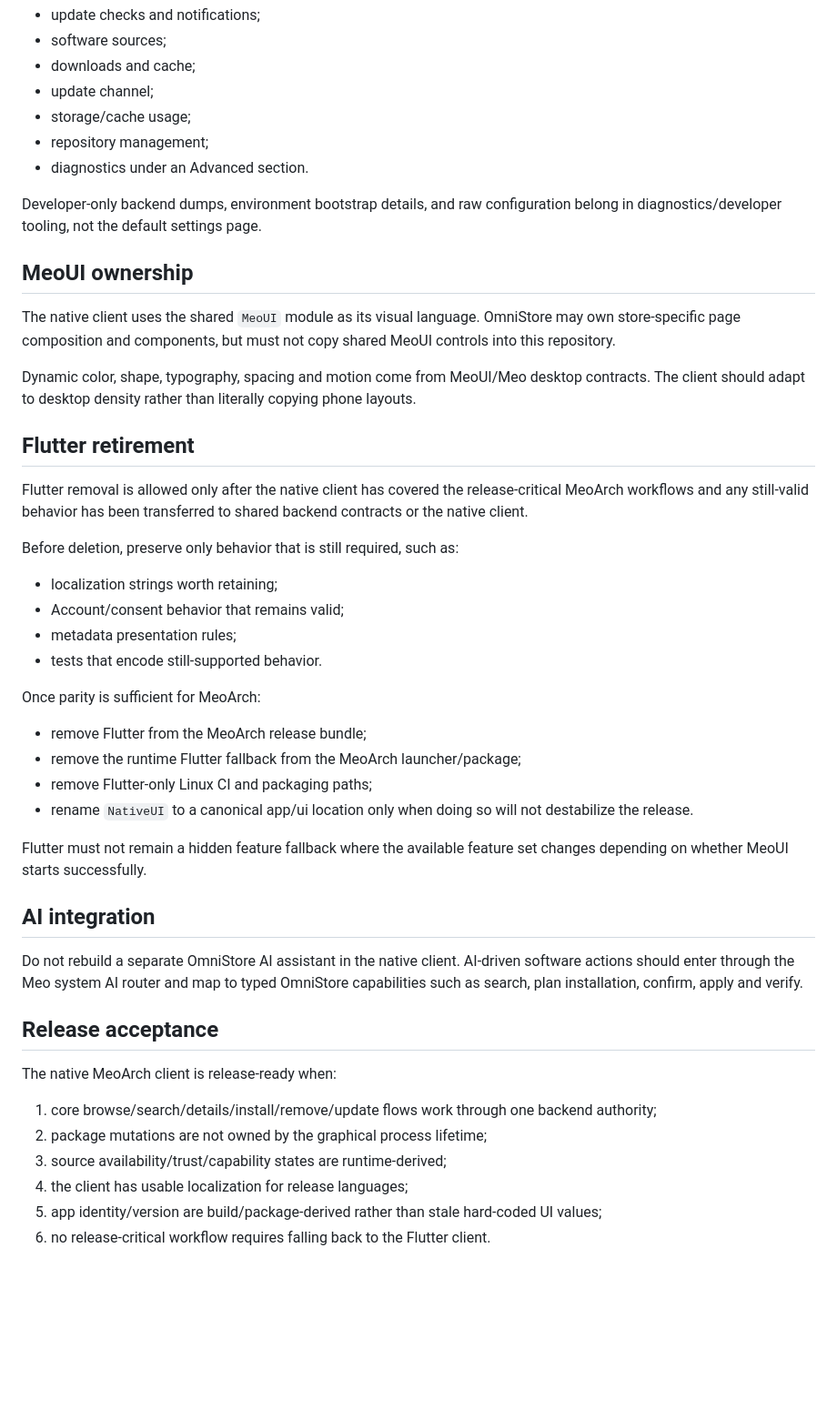
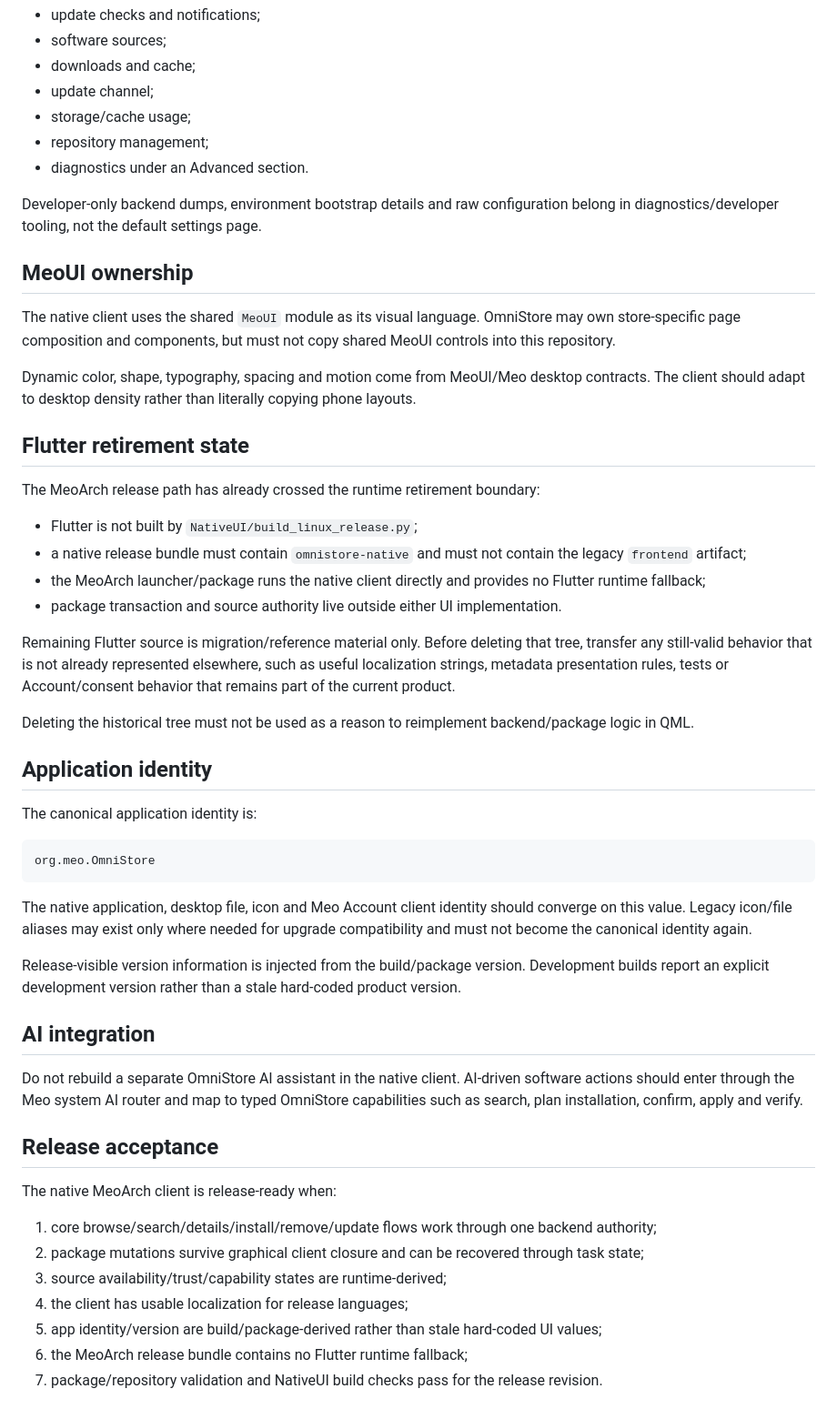
Before and after one commit to QwQdoge/OmniStore, a Markdown page: docs/NATIVE_MEOUI_FRONTEND.md, the part around one of its changes. Shown at 91% size. Rendered like a GitHub page; blank space fills up the shorter version.

````diff
--- a/docs/NATIVE_MEOUI_FRONTEND.md
+++ b/docs/NATIVE_MEOUI_FRONTEND.md
@@ -69,7 +112,7 @@ Normal settings should present product concepts such as:
 - repository management;
 - diagnostics under an Advanced section.
 
-Developer-only backend dumps, environment bootstrap details, and raw configuration belong in diagnostics/developer tooling, not the default settings page.
+Developer-only backend dumps, environment bootstrap details and raw configuration belong in diagnostics/developer tooling, not the default settings page.
 
 ## MeoUI ownership
 
@@ -77,25 +120,30 @@ The native client uses the shared `MeoUI` module as its visual language. OmniSto
 
 Dynamic color, shape, typography, spacing and motion come from MeoUI/Meo desktop contracts. The client should adapt to desktop density rather than literally copying phone layouts.
 
-## Flutter retirement
+## Flutter retirement state
 
-Flutter removal is allowed only after the native client has covered the release-critical MeoArch workflows and any still-valid behavior has been transferred to shared backend contracts or the native client.
+The MeoArch release path has already crossed the runtime retirement boundary:
 
-Before deletion, preserve only behavior that is still required, such as:
+- Flutter is not built by `NativeUI/build_linux_release.py`;
+- a native release bundle must contain `omnistore-native` and must not contain the legacy `frontend` artifact;
+- the MeoArch launcher/package runs the native client directly and provides no Flutter runtime fallback;
+- package transaction and source authority live outside either UI implementation.
 
-- localization strings worth retaining;
-- Account/consent behavior that remains valid;
-- metadata presentation rules;
-- tests that encode still-supported behavior.
+Remaining Flutter source is migration/reference material only. Before deleting that tree, transfer any still-valid behavior that is not already represented elsewhere, such as useful localization strings, metadata presentation rules, tests or Account/consent behavior that remains part of the current product.
 
-Once parity is sufficient for MeoArch:
+Deleting the historical tree must not be used as a reason to reimplement backend/package logic in QML.
 
-- remove Flutter from the MeoArch release bundle;
-- remove the runtime Flutter fallback from the MeoArch launcher/package;
-- remove Flutter-only Linux CI and packaging paths;
-- rename `NativeUI` to a canonical app/ui location only when doing so will not destabilize the release.
+## Application identity
 
-Flutter must not remain a hidden feature fallback where the available feature set changes depending on whether MeoUI starts successfully.
+The canonical application identity is:
+
+```text
+org.meo.OmniStore
+```
+
+The native application, desktop file, icon and Meo Account client identity should converge on this value. Legacy icon/file aliases may exist only where needed for upgrade compatibility and must not become the canonical identity again.
+
+Release-visible version information is injected from the build/package version. Development builds report an explicit development version rather than a stale hard-coded product version.
 
 ## AI integration
 
@@ -107,8 +155,9 @@ AI-driven software actions should enter through the Meo system AI router and map
 The native MeoArch client is release-ready when:
 
 1. core browse/search/details/install/remove/update flows work through one backend authority;
-2. package mutations are not owned by the graphical process lifetime;
+2. package mutations survive graphical client closure and can be recovered through task state;
 3. source availability/trust/capability states are runtime-derived;
 4. the client has usable localization for release languages;
 5. app identity/version are build/package-derived rather than stale hard-coded UI values;
-6. no release-critical workflow requires falling back to the Flutter client.
+6. the MeoArch release bundle contains no Flutter runtime fallback;
+7. package/repository validation and NativeUI build checks pass for the release revision.
````
Also changed, not shown: other parts of docs/NATIVE_MEOUI_FRONTEND.md (+60 -17 lines).
